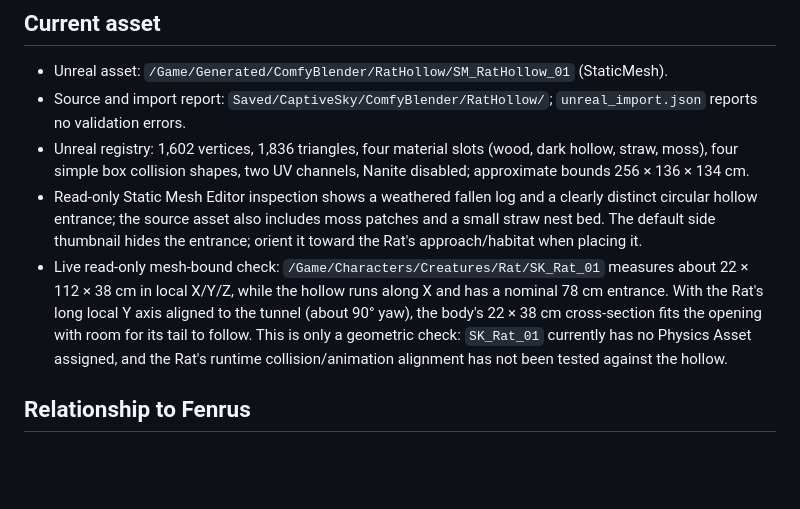
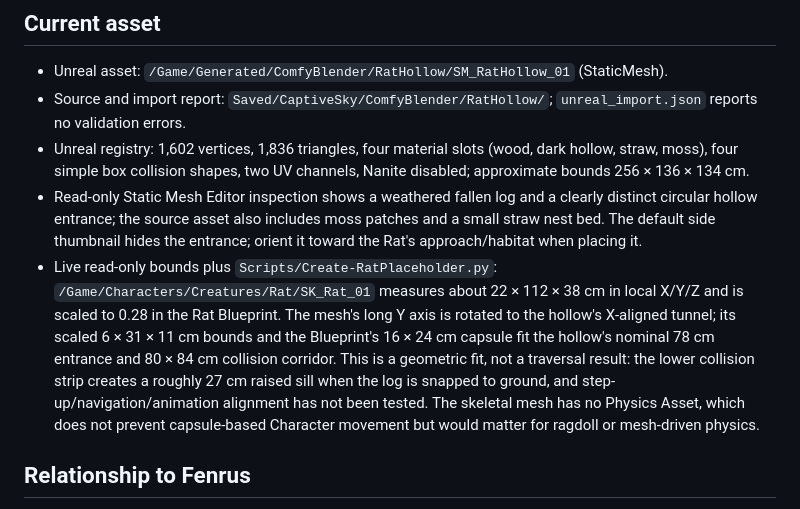
Before and after one commit to jmfreeland/CaptiveSky_2, a Markdown page: docs/findings/2026-10-11-rat-hollow-visual-review.md, the part around the change. Drawn GitHub-style; blank space fills up the shorter version.

Commit message:
Clarify rat hollow capsule clearance

```diff
--- a/docs/findings/2026-10-11-rat-hollow-visual-review.md
+++ b/docs/findings/2026-10-11-rat-hollow-visual-review.md
@@ -6,7 +6,7 @@
 - Source and import report: `Saved/CaptiveSky/ComfyBlender/RatHollow/`; `unreal_import.json` reports no validation errors.
 - Unreal registry: 1,602 vertices, 1,836 triangles, four material slots (wood, dark hollow, straw, moss), four simple box collision shapes, two UV channels, Nanite disabled; approximate bounds 256 × 136 × 134 cm.
 - Read-only Static Mesh Editor inspection shows a weathered fallen log and a clearly distinct circular hollow entrance; the source asset also includes moss patches and a small straw nest bed. The default side thumbnail hides the entrance; orient it toward the Rat's approach/habitat when placing it.
-- Live read-only mesh-bound check: `/Game/Characters/Creatures/Rat/SK_Rat_01` measures about 22 × 112 × 38 cm in local X/Y/Z, while the hollow runs along X and has a nominal 78 cm entrance. With the Rat's long local Y axis aligned to the tunnel (about 90° yaw), the body's 22 × 38 cm cross-section fits the opening with room for its tail to follow. This is only a geometric check: `SK_Rat_01` currently has no Physics Asset assigned, and the Rat's runtime collision/animation alignment has not been tested against the hollow.
+- Live read-only bounds plus `Scripts/Create-RatPlaceholder.py`: `/Game/Characters/Creatures/Rat/SK_Rat_01` measures about 22 × 112 × 38 cm in local X/Y/Z and is scaled to 0.28 in the Rat Blueprint. The mesh's long Y axis is rotated to the hollow's X-aligned tunnel; its scaled 6 × 31 × 11 cm bounds and the Blueprint's 16 × 24 cm capsule fit the hollow's nominal 78 cm entrance and 80 × 84 cm collision corridor. This is a geometric fit, not a traversal result: the lower collision strip creates a roughly 27 cm raised sill when the log is snapped to ground, and step-up/navigation/animation alignment has not been tested. The skeletal mesh has no Physics Asset, which does not prevent capsule-based Character movement but would matter for ragdoll or mesh-driven physics.
 
 ## Relationship to Fenrus
 
```
